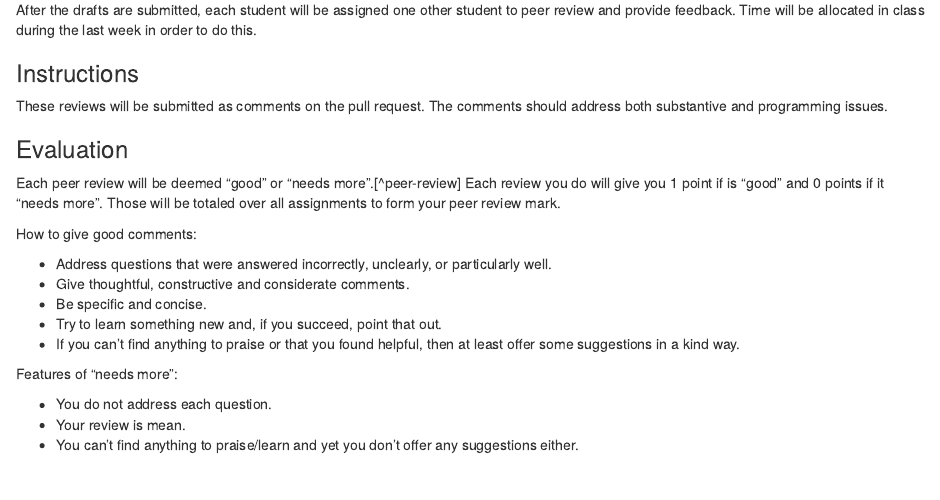
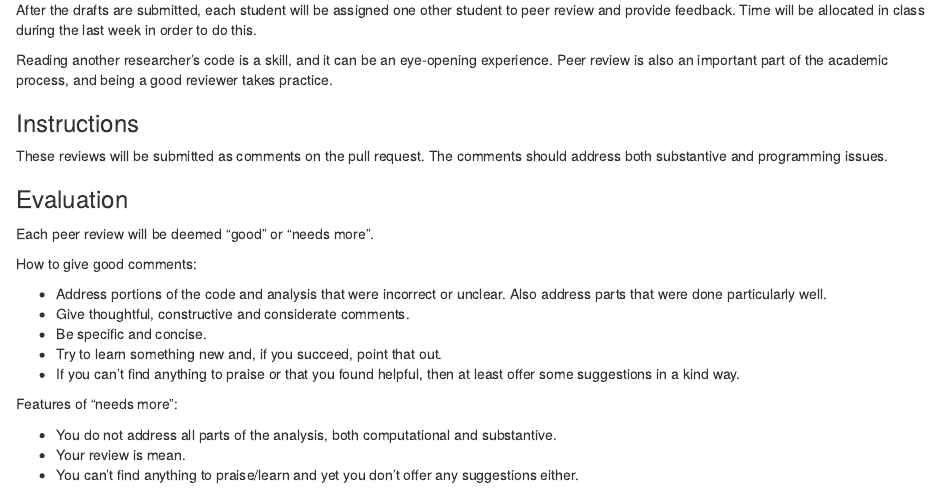
Before and after one commit to UW-CSSS-564/2018, an R Markdown document (content/pages/research_project.Rmd): the page in a window 1100 px wide, from 790 px down. Rendered offline with R 4.5, knitr and Pandoc, with nearby package versions.

Commit message:
add notes to schedule, edit peer review instructions

```diff
--- a/content/pages/research_project.Rmd
+++ b/content/pages/research_project.Rmd
@@ -43,6 +43,8 @@ The student should write up whatever they have done, and their plans, in such a
 After the drafts are submitted, each student will be assigned one other student to peer review and provide feedback.
 Time will be allocated in class during the last week in order to do this.
 
+Reading another researcher's code is a skill, and it can be an eye-opening experience. Peer review is also an important part of the academic process, and being a good reviewer takes practice.
+
 ### Instructions
 
 These reviews will be submitted as comments on the pull request.
@@ -50,13 +52,11 @@ The comments should address both substantive and programming issues.
 
 ### Evaluation
 
-Each peer review will be deemed “good” or “needs more”.[^peer-review]
-Each review you do will give you 1 point if is "good" and 0 points if it "needs more".
-Those will be totaled over all assignments to form your peer review mark.
+Each peer review will be deemed “good” or “needs more”.
 
 How to give good comments:
 
--   Address questions that were answered incorrectly, unclearly, or particularly well.
+-   Address portions of the code and analysis that were incorrect or unclear. Also address parts that were done particularly well.
 -   Give thoughtful, constructive and considerate comments.
 -   Be specific and concise.
 -   Try to learn something new and, if you succeed, point that out.
@@ -64,7 +64,7 @@ How to give good comments:
 
 Features of "needs more":
 
--   You do not address each question.
+-   You do not address all parts of the analysis, both computational and substantive.
 -   Your review is mean.
 -   You can’t find anything to praise/learn and yet you don’t offer any suggestions either.
 
```
Also changed, not shown: content/schedule/2018-04-10-class.Rmd (+2 -0 lines), content/schedule/2018-04-17-class.Rmd (+2 -0 lines), content/schedule/2018-04-19-lab.Rmd (+2 -0 lines), content/schedule/2018-04-24-class.Rmd (+3 -0 lines), content/schedule/2018-04-26-lab.Rmd (+2 -0 lines), content/pages/research_project.html, content/schedule/2018-04-10-class.html, content/schedule/2018-04-17-class.html, content/schedule/2018-04-19-lab.html, content/schedule/2018-04-24-class.html, content/schedule/2018-04-26-lab.html, 45 other files.
